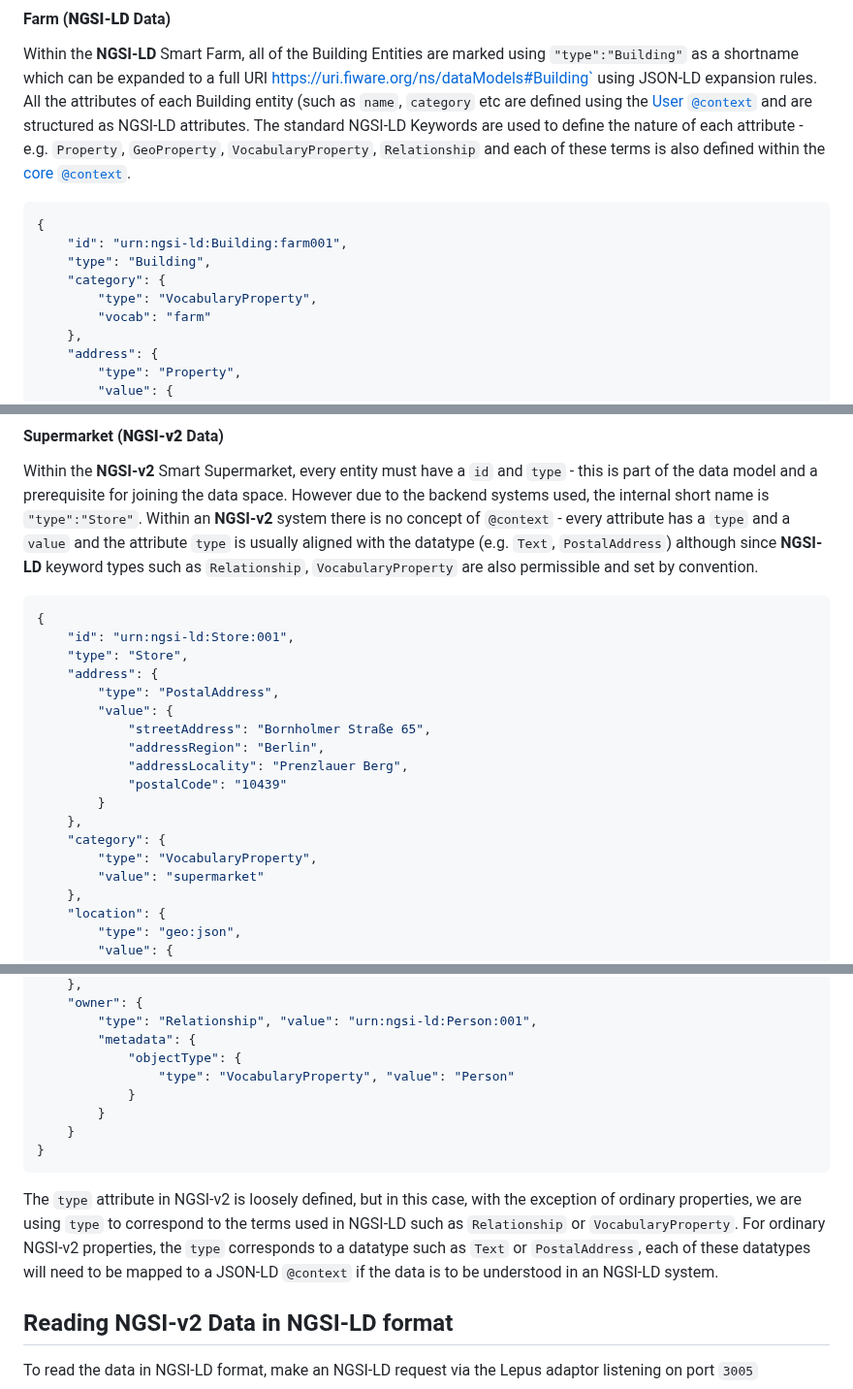
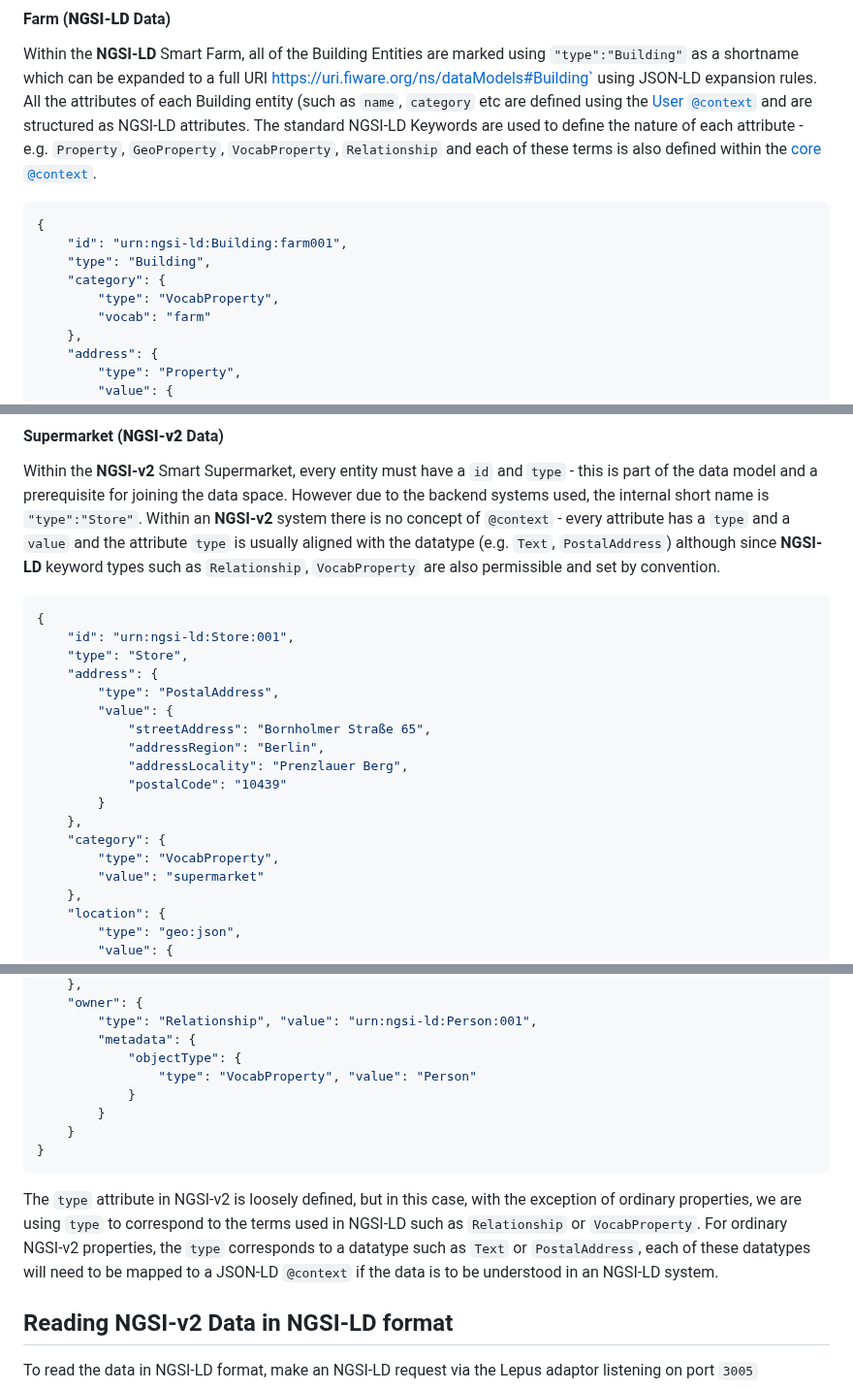
Before and after one commit to FIWARE/tutorials.Linked-Data, a Markdown page: README.md, 3 parts joined by grey strips. Shown at 97% size. GitHub-like rendering.

````diff
--- a/README.md
+++ b/README.md
@@ -81,7 +81,7 @@ Within the **NGSI-LD** Smart Farm, all of the Building Entities are marked using
 which can be expanded to a full URI https://uri.fiware.org/ns/dataModels#Building` using JSON-LD expansion rules. All
 the attributes of each Building entity (such as `name`, `category` etc are defined using the
 [User `@context`](./data-models/ngsi-context.jsonld) and are structured as NGSI-LD attributes. The standard NGSI-LD
-Keywords are used to define the nature of each attribute - e.g. `Property`, `GeoProperty`, `VocabularyProperty`,
+Keywords are used to define the nature of each attribute - e.g. `Property`, `GeoProperty`, `VocabProperty`,
 `Relationship` and each of these terms is also defined within the
 [core `@context`](https://uri.etsi.org/ngsi-ld/v1/ngsi-ld-core-context-v1.8.jsonld).
 
@@ -90,7 +90,7 @@ Keywords are used to define the nature of each attribute - e.g. `Property`, `Geo
     "id": "urn:ngsi-ld:Building:farm001",
     "type": "Building",
     "category": {
-        "type": "VocabularyProperty",
+        "type": "VocabProperty",
         "vocab": "farm"
     },
     "address": {
@@ -126,7 +126,7 @@ Within the **NGSI-v2** Smart Supermarket, every entity must have a `id` and `typ
 a prerequisite for joining the data space. However due to the backend systems used, the internal short name is
 `"type":"Store"`. Within an **NGSI-v2** system there is no concept of `@context` - every attribute has a `type` and a
 `value` and the attribute `type` is usually aligned with the datatype (e.g. `Text`, `PostalAddress`) although since
-**NGSI-LD** keyword types such as `Relationship`, `VocabularyProperty` are also permissible and set by convention.
+**NGSI-LD** keyword types such as `Relationship`, `VocabProperty` are also permissible and set by convention.
 
 ```json
 {
@@ -142,7 +142,7 @@ a prerequisite for joining the data space. However due to the backend systems us
         }
     },
     "category": {
-        "type": "VocabularyProperty",
+        "type": "VocabProperty",
         "value": "supermarket"
     },
     "location": {
@@ -373,14 +373,14 @@ The response will be in NGSI-v2 format as follows:
         "type": "Relationship", "value": "urn:ngsi-ld:Person:001",
         "metadata": {
             "objectType": {
-                "type": "VocabularyProperty", "value": "Person"
+                "type": "VocabProperty", "value": "Person"
             }
         }
     }
 }
 ```
 
-The `type` attribute in NGSI-v2 is loosely defined, but in this case, with the exception of ordinary properties, we are using `type` to correspond to the terms used in NGSI-LD such as `Relationship` or `VocabularyProperty`. For ordinary NGSI-v2 properties, the `type` corresponds to a datatype such as `Text` or `PostalAddress`, each of these datatypes will need to be mapped to a JSON-LD `@context` if the data is to be understood in an NGSI-LD system.
+The `type` attribute in NGSI-v2 is loosely defined, but in this case, with the exception of ordinary properties, we are using `type` to correspond to the terms used in NGSI-LD such as `Relationship` or `VocabProperty`. For ordinary NGSI-v2 properties, the `type` corresponds to a datatype such as `Text` or `PostalAddress`, each of these datatypes will need to be mapped to a JSON-LD `@context` if the data is to be understood in an NGSI-LD system.
 
 ## Reading NGSI-v2 Data in NGSI-LD format
 
````
Also changed, not shown: other parts of README.md (+5 -5 lines).
